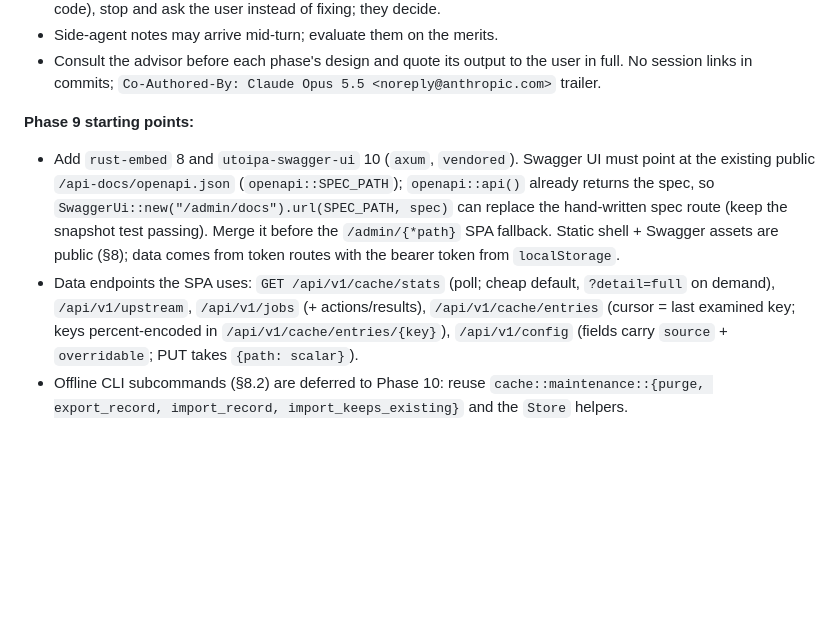
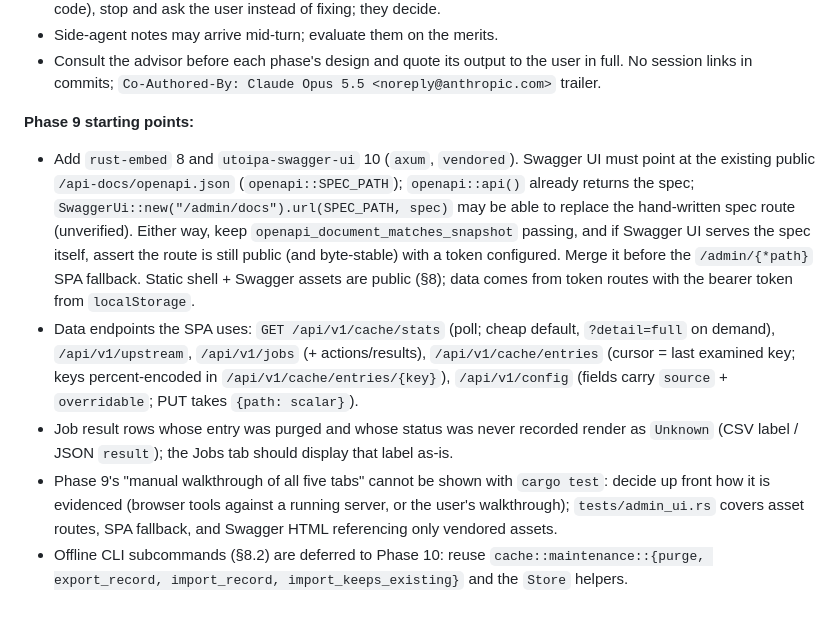
Before and after one commit to dathere/uscensus-caching-geocoder, a Markdown page: docs/PLAN.md, the part around one of its changes. Drawn GitHub-style; blank space fills up the shorter version.

Commit message:
Record Phase 8 review outcomes and Phase 9 starting points
Co-Authored-By: Claude Opus 5.5 <noreply@anthropic.com>

```diff
--- a/docs/PLAN.md
+++ b/docs/PLAN.md
@@ -405,6 +405,8 @@ Proposed qsv design: `src/cmd/geocode/census.rs`; subcommands `qsv geocode censu
 - Consult the advisor before each phase's design and quote its output to the user in full. No session links in commits; `Co-Authored-By: Claude Opus 5.5 <noreply@anthropic.com>` trailer.
 
 **Phase 9 starting points:**
-- Add `rust-embed` 8 and `utoipa-swagger-ui` 10 (`axum`, `vendored`). Swagger UI must point at the existing public `/api-docs/openapi.json` (`openapi::SPEC_PATH`); `openapi::api()` already returns the spec, so `SwaggerUi::new("/admin/docs").url(SPEC_PATH, spec)` can replace the hand-written spec route (keep the snapshot test passing). Merge it before the `/admin/{*path}` SPA fallback. Static shell + Swagger assets are public (§8); data comes from token routes with the bearer token from `localStorage`.
+- Add `rust-embed` 8 and `utoipa-swagger-ui` 10 (`axum`, `vendored`). Swagger UI must point at the existing public `/api-docs/openapi.json` (`openapi::SPEC_PATH`); `openapi::api()` already returns the spec; `SwaggerUi::new("/admin/docs").url(SPEC_PATH, spec)` may be able to replace the hand-written spec route (unverified). Either way, keep `openapi_document_matches_snapshot` passing, and if Swagger UI serves the spec itself, assert the route is still public (and byte-stable) with a token configured. Merge it before the `/admin/{*path}` SPA fallback. Static shell + Swagger assets are public (§8); data comes from token routes with the bearer token from `localStorage`.
 - Data endpoints the SPA uses: `GET /api/v1/cache/stats` (poll; cheap default, `?detail=full` on demand), `/api/v1/upstream`, `/api/v1/jobs` (+ actions/results), `/api/v1/cache/entries` (cursor = last examined key; keys percent-encoded in `/api/v1/cache/entries/{key}`), `/api/v1/config` (fields carry `source` + `overridable`; PUT takes `{path: scalar}`).
+- Job result rows whose entry was purged and whose status was never recorded render as `Unknown` (CSV label / JSON `result`); the Jobs tab should display that label as-is.
+- Phase 9's "manual walkthrough of all five tabs" cannot be shown with `cargo test`: decide up front how it is evidenced (browser tools against a running server, or the user's walkthrough); `tests/admin_ui.rs` covers asset routes, SPA fallback, and Swagger HTML referencing only vendored assets.
 - Offline CLI subcommands (§8.2) are deferred to Phase 10: reuse `cache::maintenance::{purge, export_record, import_record, import_keeps_existing}` and the `Store` helpers.
```
Also changed, not shown: other parts of docs/PLAN.md (+1 -1 lines), .serena/memories/core.md (+1 -1 lines).
